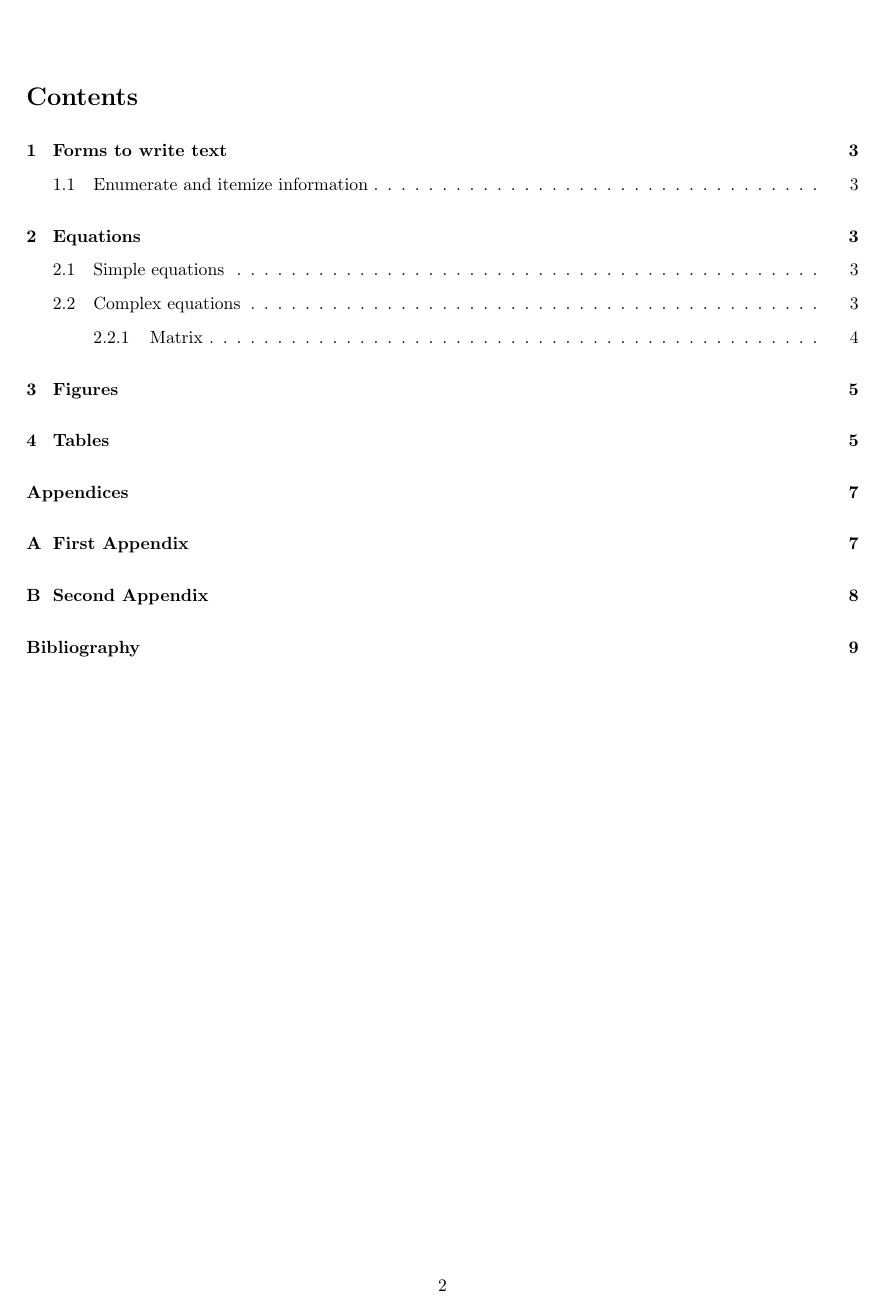
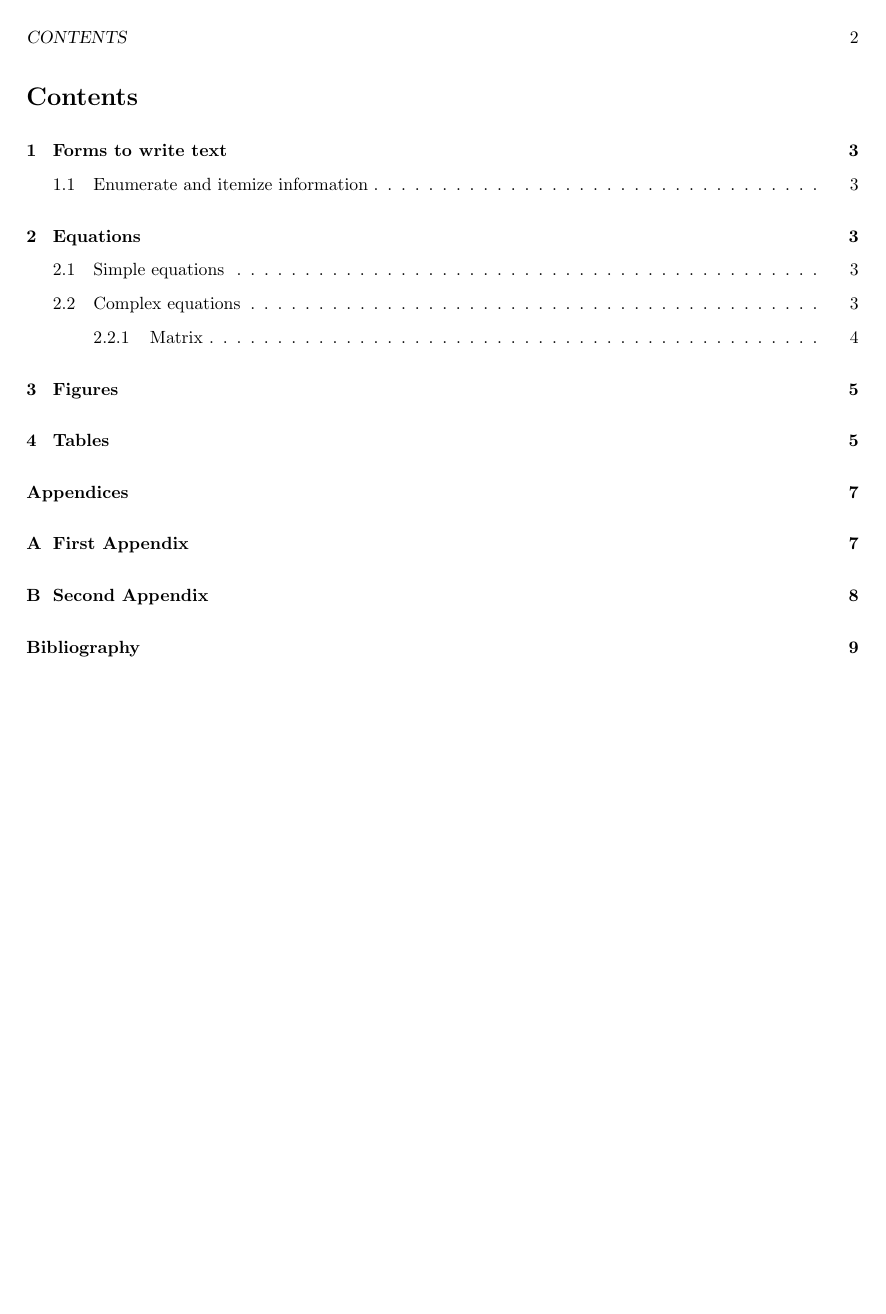
Before and after one commit to MatiasLoiseau/LaTex-Started-Pack, a LaTeX problem sheet (latex-example.tex): page 2 of 9. Compiled offline with pdfLaTeX.

Commit message:
add: headings

```diff
--- a/latex-example.tex
+++ b/latex-example.tex
@@ -26,6 +26,11 @@
 \counterwithin{figure}{section}
 
 \usepackage{appendix} % Appendix
+
+\pagestyle{headings} % Headings -> put the name of the section
+
+%\pagestyle{myheadings} % Personalized headings
+%\markright{whateveryouwant}
 
 \title{Semi-Simple Sample Document} % Sets article title
 \date{November 2021} % Sets article date
```
Also changed, not shown: README.md, latex-example.pdf.
